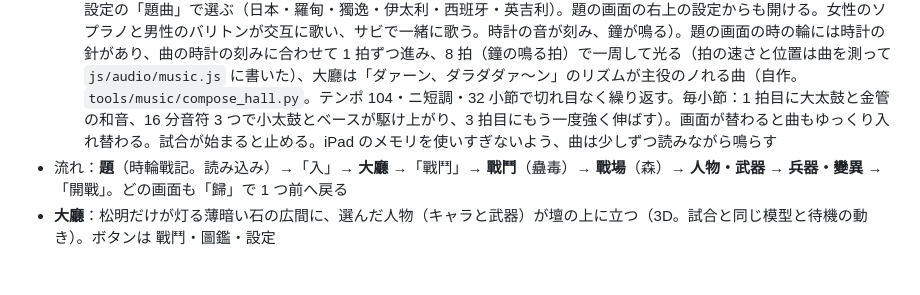
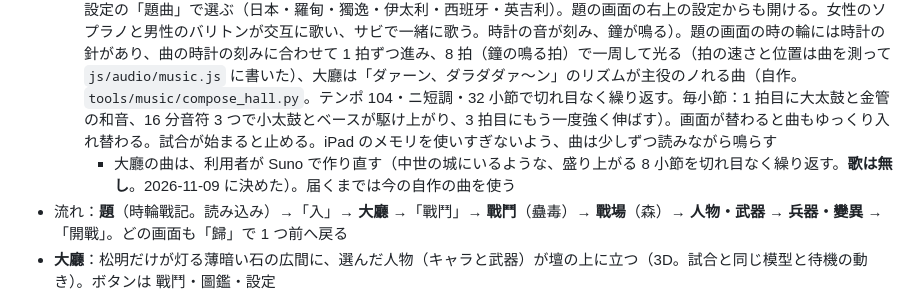
Before and after one commit to naosuke0506-max/forest-game, a Markdown page: docs/DESIGN.md, the part around the change. Rendered like a GitHub page; blank space fills up the shorter version.

```diff
--- a/docs/DESIGN.md
+++ b/docs/DESIGN.md
@@ -124,6 +124,7 @@
   - iPad は画面に触れるまで音を出せないので、最初に「画面に触れて始める」の画面を出す。触れると題の曲が流れ、題の画面になる
   - 「入」を押すと「**ドォーン**」（低く重い、これから始まる音。録音ではなくその場で作る。`js/audio/ui-sounds.js`）。題の文字が大きくなりながら消え、画面が暗くなって大廳へ
   - **BGM**（`js/audio/music.js`、曲は `assets/music/`。OpenGameArt の CC0。出典は `assets/music/CREDITS.md`）：題の画面は利用者が Suno で作った曲（日本語・ラテン語風・ドイツ語風・イタリア語風・スペイン語風・英語風の 6 版。設定の「題曲」で選ぶ（日本・羅甸・獨逸・伊太利・西班牙・英吉利）。題の画面の右上の設定からも開ける。女性のソプラノと男性のバリトンが交互に歌い、サビで一緒に歌う。時計の音が刻み、鐘が鳴る）。題の画面の時の輪には時計の針があり、曲の時計の刻みに合わせて 1 拍ずつ進み、8 拍（鐘の鳴る拍）で一周して光る（拍の速さと位置は曲を測って `js/audio/music.js` に書いた）、大廳は「ダァーン、ダラダダァ〜ン」のリズムが主役のノれる曲（自作。`tools/music/compose_hall.py`。テンポ 104・ニ短調・32 小節で切れ目なく繰り返す。毎小節：1 拍目に大太鼓と金管の和音、16 分音符 3 つで小太鼓とベースが駆け上がり、3 拍目にもう一度強く伸ばす）。画面が替わると曲もゆっくり入れ替わる。試合が始まると止める。iPad のメモリを使いすぎないよう、曲は少しずつ読みながら鳴らす
+    - 大廳の曲は、利用者が Suno で作り直す（中世の城にいるような、盛り上がる 8 小節を切れ目なく繰り返す。**歌は無し**。2026-11-09 に決めた）。届くまでは今の自作の曲を使う
 - 流れ：**題**（時輪戰記。読み込み）→「入」→ **大廳** →「戰鬥」→ **戰鬥**（蠱毒）→ **戰場**（森）→ **人物・武器** → **兵器・變異** →「開戰」。どの画面も「歸」で 1 つ前へ戻る
 - **大廳**：松明だけが灯る薄暗い石の広間に、選んだ人物（キャラと武器）が壇の上に立つ（3D。試合と同じ模型と待機の動き）。ボタンは 戰鬥・圖鑑・設定
   - 広間は森とは別の層（Hall）に作り、大廳のカメラはその層だけを描く。森の空・霧・太陽の光は入らず、森を描かない・動かさないので重くない。森の音も止める（`js/render/hall.js`）
```
Also changed, not shown: CLAUDE.md (+2 -2 lines).
